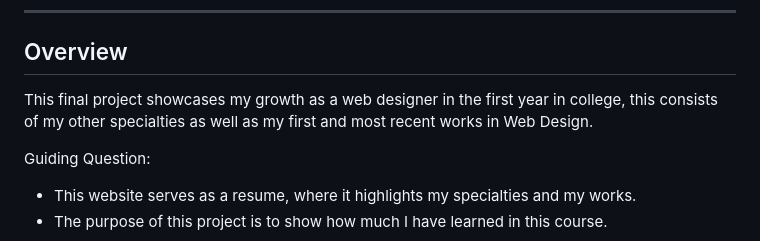
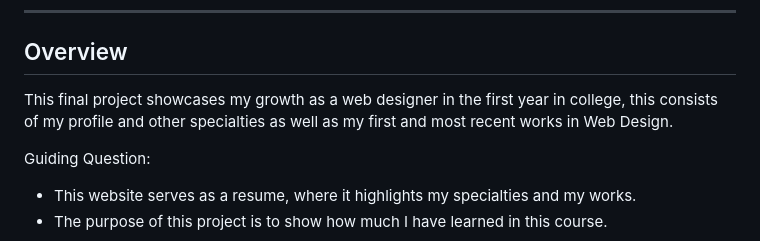
Before and after one commit to xedders/WD-Finals, a Markdown page: readme.md, the part around the change. Rendered like a GitHub page.

Commit message:
docs(updated readme):edited readme

```diff
--- a/readme.md
+++ b/readme.md
@@ -57,7 +57,7 @@ The final project consists of my past and most recent projects in Web Design.
 
 <!-- TODO: To be changed -->
 <!-- The following are just sample -->
-This final project showcases my growth as a web designer in the first year in college, this consists of my other specialties as well as my first and most recent works in Web Design.
+This final project showcases my growth as a web designer in the first year in college, this consists of my profile and other specialties as well as my first and most recent works in Web Design.
 
 Guiding Question:
 - This website serves as a resume, where it highlights my specialties and my works.
```
